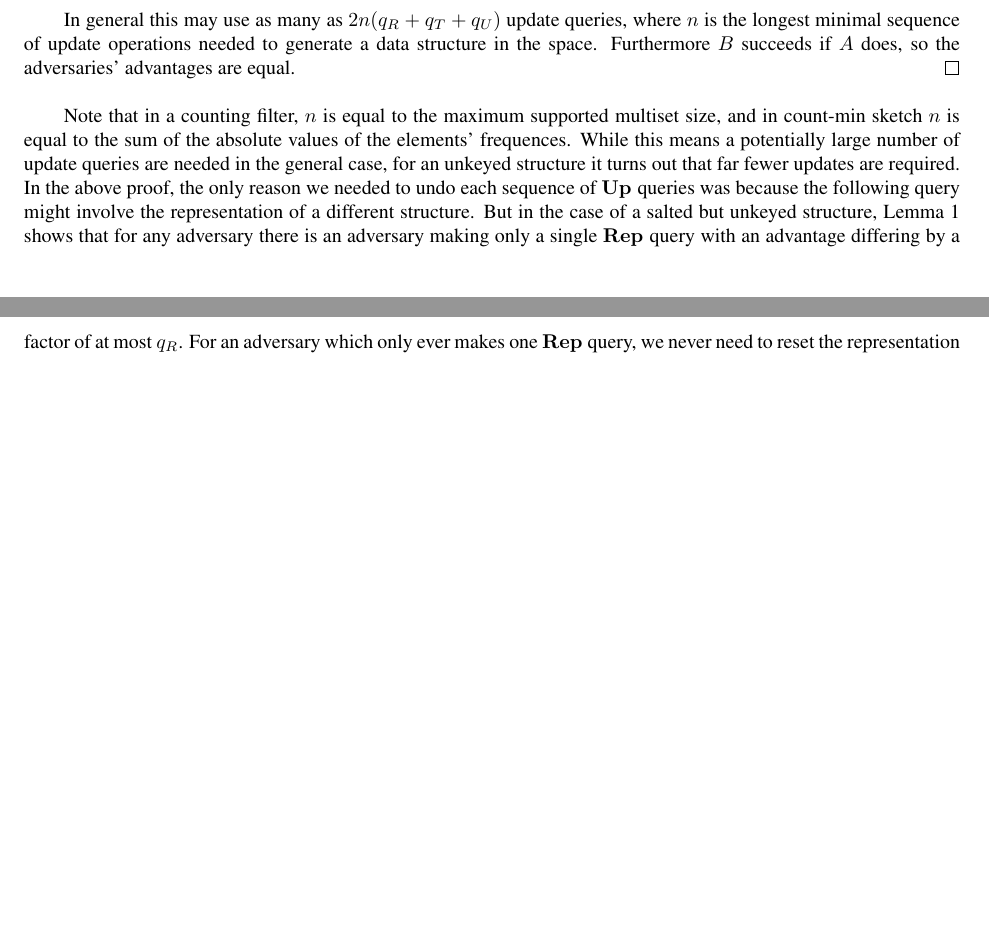
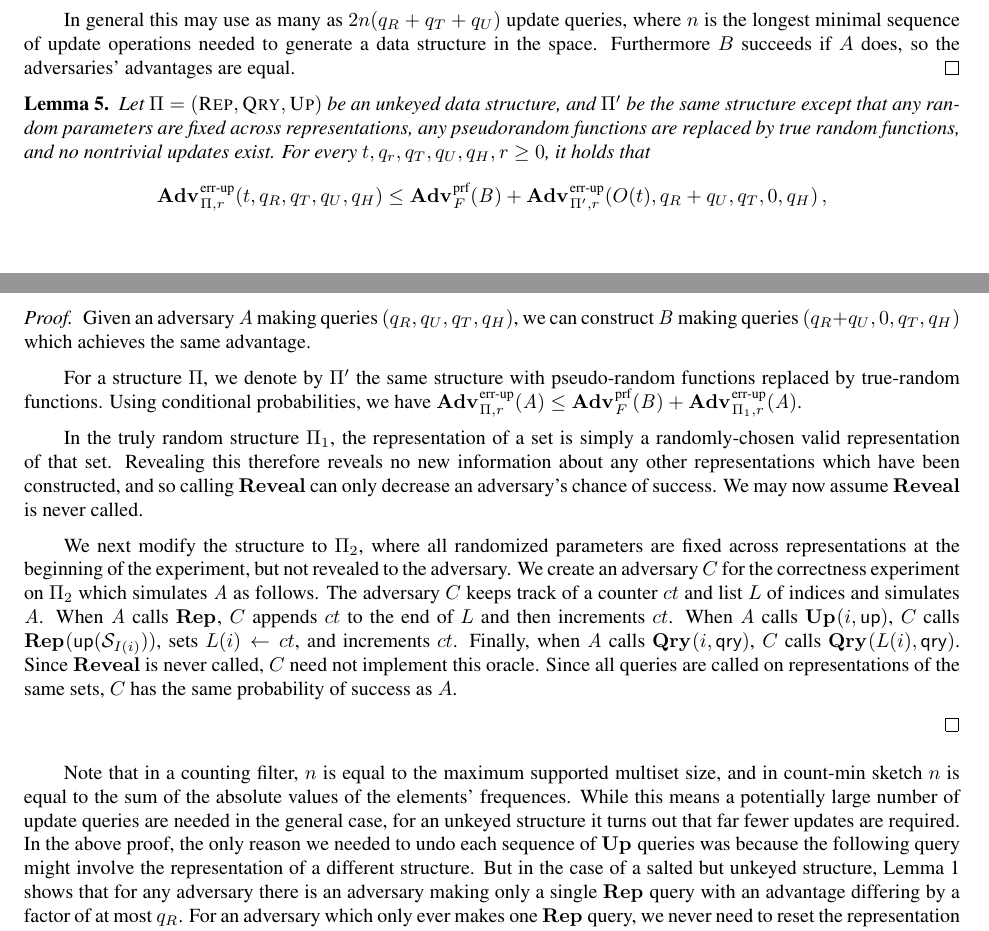
Before and after one commit to dmclayton/Mutable-Data-Structures, a LaTeX thesis (mutable.tex, which reads correctness.tex): two parts of pages 7 and 8 of 19 before the commit and two parts of pages 7 and 8 of 20 after it, joined at a grey line, cut so that both start at the same text, the shorter picture padded with empty space. Compiled offline with pdfLaTeX.

Commit message:
addressing comments, adding new lemma

```diff
--- a/correctness.tex
+++ b/correctness.tex
@@ -97,6 +97,24 @@ Consider an adversary $A$ in the case of a non-salted data structure which makes
 In general this may use as many as $2n(q_R+q_T+q_U)$ update queries, where $n$ is the longest minimal sequence of update operations needed to generate a data structure in the space. Furthermore $B$ succeeds if $A$ does, so the adversaries' advantages are equal.\missingqed
 \end{proof}
 
+\begin{lemma}[]\label{lemma:immutabletomutable}
+  Let $\struct = (\Rep, \Qry, \Up)$ be an unkeyed data structure, and $\struct'$ be the same structure except that any random parameters are fixed across representations, any pseudorandom functions are replaced by true random functions, and no nontrivial updates exist. For every $t, q_r, q_T, q_U, q_H, r \geq 0$, it holds that
+  \[
+    \Adv{\errep}_{\struct,r}(t, q_R, q_T, q_U, q_H) \leq
+    \Adv{\prf}_F(\advB) + \Adv{\errep}_{\struct',r}(O(t), q_R + q_U, q_T, 0, q_H) \,,
+  \]
+\end{lemma}
+\begin{proof}
+Given an adversary $\advA$ making queries $(q_R, q_U, q_T, q_H)$, we can construct $\advB$ making queries $(q_R+q_U, 0, q_T, q_H)$ which achieves the same advantage.
+
+For a structure $\Pi$, we denote by $\Pi'$ the same structure with pseudo-random functions replaced by true-random functions. Using conditional probabilities, we have $\Adv{\errep}_{\struct,r}(\advA) \le \Adv{\prf}_F(\advB) + \Adv{\errep}_{\struct_1,r}(\advA)$.
+
+In the truly random structure $\struct_1$, the representation of a set is simply a randomly-chosen valid representation of that set. Revealing this therefore reveals no new information about any other representations which have been constructed, and so calling $\REVO$ can only decrease an adversary's chance of success. We may now assume $\REVO$ is never called.
+
+We next modify the structure to $\struct_2$, where all randomized parameters are fixed across representations at the beginning of the experiment, but not revealed to the adversary. We create an adversary $C$ for the correctness experiment on $\struct_2$ which simulates $\advA$ as follows. The adversary $C$ keeps track of a counter $ct$ and list $L$ of indices and simulates $\advA$. When $\advA$ calls $\REPO$, $C$ appends $ct$ to the end of $L$ and then increments $ct$. When $\advA$ calls $\UPO(i,\up)$, $C$ calls $\REPO(\up(\col_{I(i)}))$, sets $L(i) \gets ct$, and increments $ct$. Finally, when $\advA$ calls $\QRYO(i,\qry)$, $C$ calls $\QRYO(L(i),\qry)$. Since $\REVO$ is never called, $C$ need not implement this oracle. Since all queries are called on representations of the same sets, $C$ has the same probability of success as $A$.
+
+\end{proof}
+
 Note that in a counting filter, $n$ is equal to the maximum supported multiset size, and in count-min sketch $n$ is equal to the sum of the absolute values of the elements' frequences. While this means a potentially large number of update queries are needed in the general case, for an unkeyed structure it turns out that far fewer updates are required. In the above proof, the only reason we needed to undo each sequence of $\UPO$ queries was because the following query might involve the representation of a different structure. But in the case of a salted but unkeyed structure, Lemma 1 shows that for any adversary there is an adversary making only a single $\REPO$ query with an advantage differing by a factor of at most $q_R$. For an adversary which only ever makes one $\REPO$ query, we never need to reset the representation to the empty representation, and in the above simulation we can omit all $\UPO$ queries except those needed for $A$'s single $\REPO$ query and any $\UPO$ queries made by $A$ itself.
 
 
```
Also changed, not shown: structures.tex (+2 -2 lines), correctness.tex (45 more changed lines).
